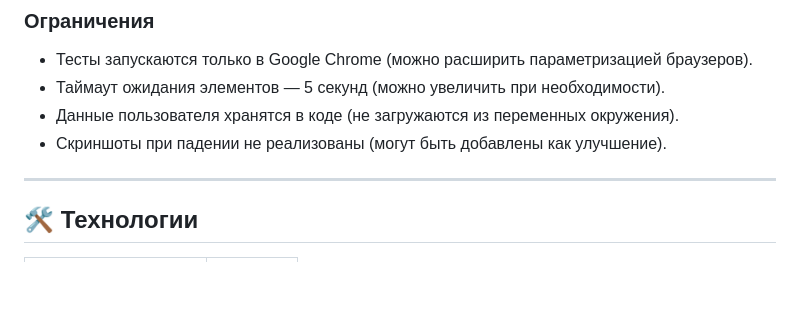
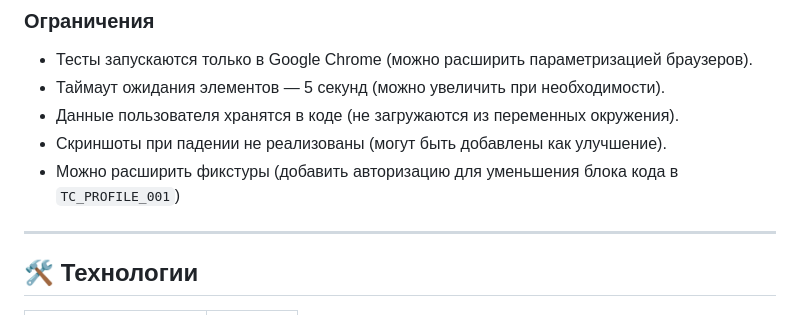
Before and after one commit to ParamonovMO/stellarburgers-tests, a Markdown page: README.md, the part around the change. Rendered like a GitHub page; blank space fills up the shorter version.

```diff
--- a/README.md
+++ b/README.md
@@ -186,6 +186,7 @@ stellarburgers-tests/
 - Таймаут ожидания элементов — 5 секунд (можно увеличить при необходимости).
 - Данные пользователя хранятся в коде (не загружаются из переменных окружения).
 - Скриншоты при падении не реализованы (могут быть добавлены как улучшение).
+- Можно расширить фикстуры (добавить авторизацию для уменьшения блока кода в `TC_PROFILE_001`)
 
 ---
 
```
